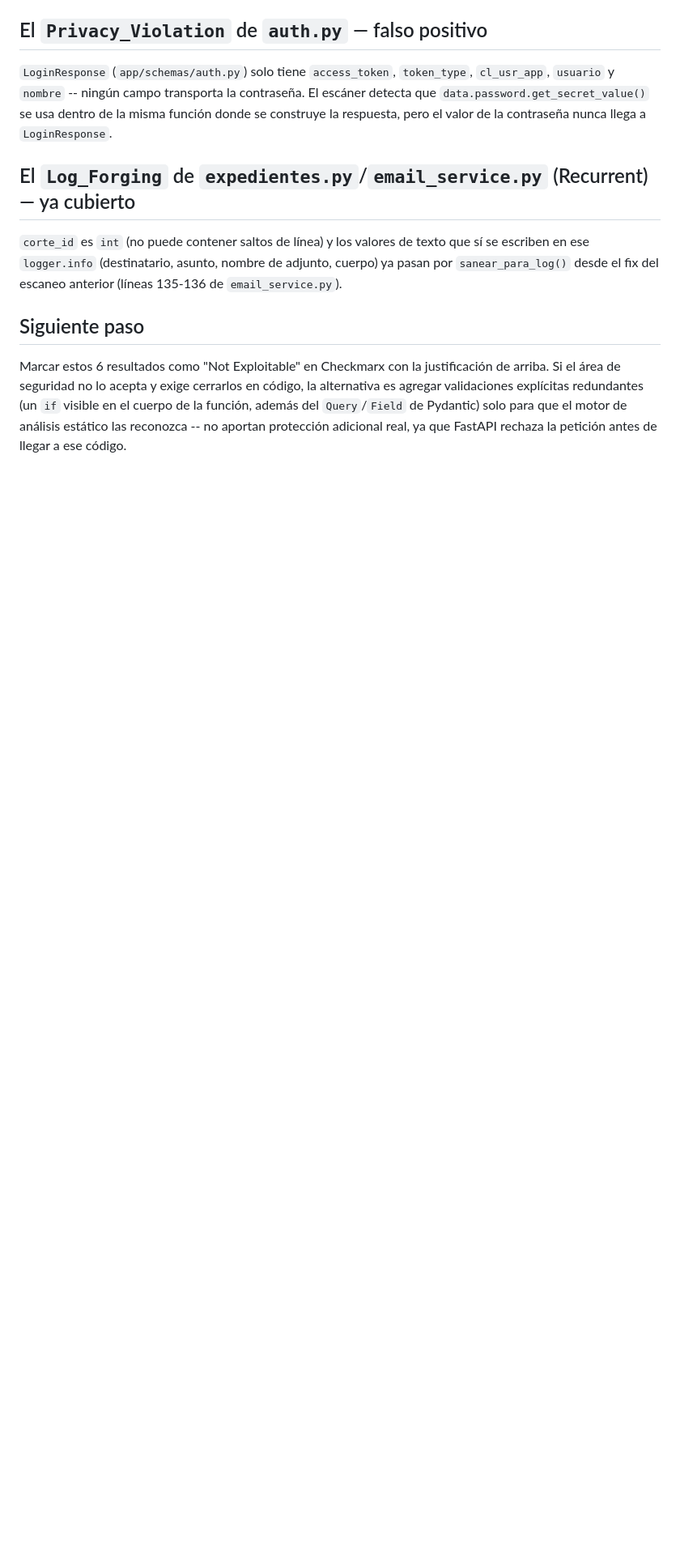
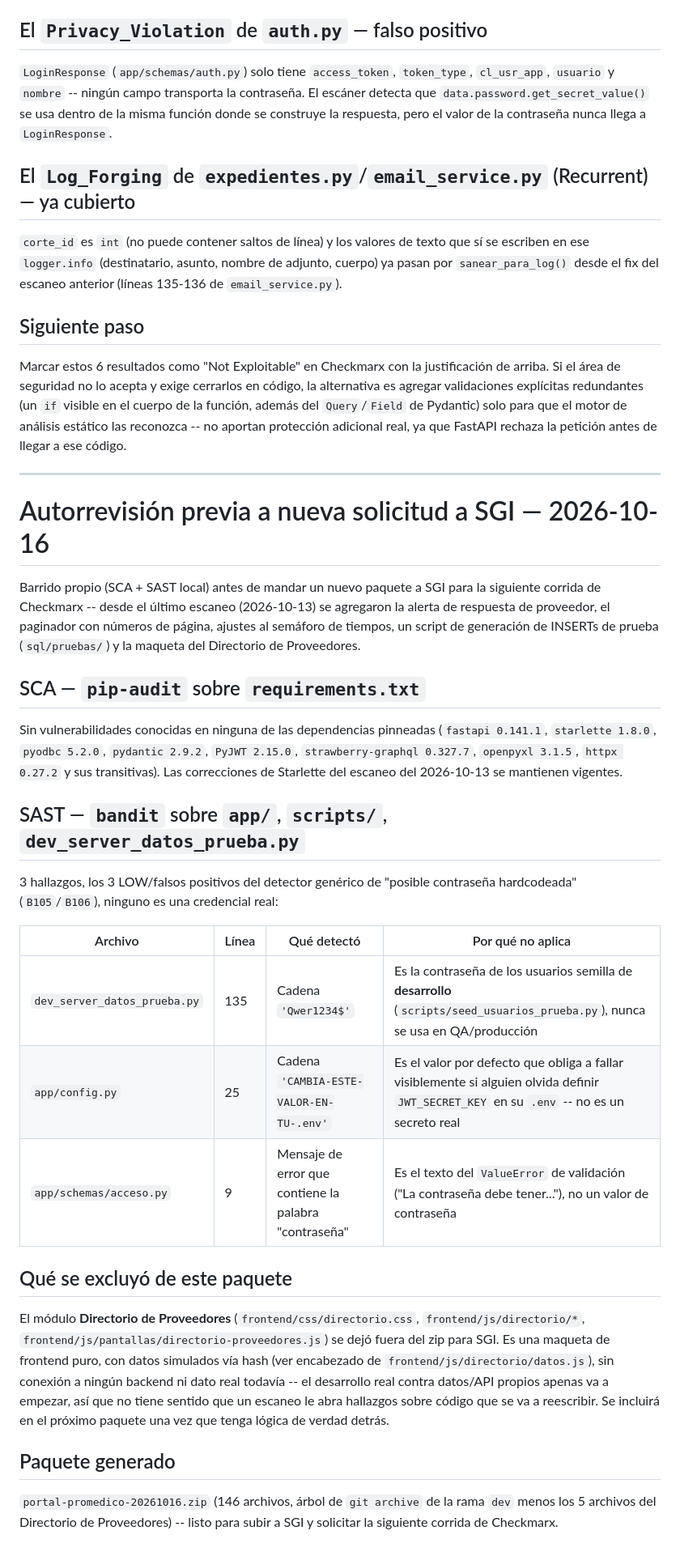
Before and after one commit to IkeAsistencia/Ike-Portal-Expedientes-Medicos, a Markdown page: SECURITY-REVIEW.md, the part around the change. Shown at 81% size. GitHub-like rendering; blank space fills up the shorter version.

Commit message:
Documenta autorrevisión previa al nuevo paquete para SGI/Checkmarx
pip-audit sobre requirements.txt: 0 vulnerabilidades conocidas. Bandit
sobre app/scripts/dev_server: 3 hallazgos LOW, los 3 falsos positivos del
detector genérico de "contraseña hardcodeada" (ninguna credencial real).

El Directorio de Proveedores se excluye del paquete para SGI: es una
maqueta de frontend con datos simulados, sin backend ni datos reales
todavía, así que no tiene caso escanearla antes de que empiece el
desarrollo real.

Co-Authored-By: Claude Sonnet 5 <noreply@anthropic.com>

```diff
--- a/SECURITY-REVIEW.md
+++ b/SECURITY-REVIEW.md
@@ -298,3 +298,52 @@ redundantes (un `if` visible en el cuerpo de la función, además del
 `Query`/`Field` de Pydantic) solo para que el motor de análisis estático
 las reconozca -- no aportan protección adicional real, ya que FastAPI
 rechaza la petición antes de llegar a ese código.
+
+---
+
+# Autorrevisión previa a nueva solicitud a SGI — 2026-10-16
+
+Barrido propio (SCA + SAST local) antes de mandar un nuevo paquete a SGI
+para la siguiente corrida de Checkmarx -- desde el último escaneo
+(2026-10-13) se agregaron la alerta de respuesta de proveedor, el
+paginador con números de página, ajustes al semáforo de tiempos, un
+script de generación de INSERTs de prueba (`sql/pruebas/`) y la maqueta
+del Directorio de Proveedores.
+
+## SCA — `pip-audit` sobre `requirements.txt`
+
+Sin vulnerabilidades conocidas en ninguna de las dependencias pinneadas
+(`fastapi 0.141.1`, `starlette 1.8.0`, `pyodbc 5.2.0`, `pydantic 2.9.2`,
+`PyJWT 2.15.0`, `strawberry-graphql 0.327.7`, `openpyxl 3.1.5`, `httpx
+0.27.2` y sus transitivas). Las correcciones de Starlette del escaneo del
+2026-10-13 se mantienen vigentes.
+
+## SAST — `bandit` sobre `app/`, `scripts/`, `dev_server_datos_prueba.py`
+
+3 hallazgos, los 3 LOW/falsos positivos del detector genérico de
+"posible contraseña hardcodeada" (`B105`/`B106`), ninguno es una
+credencial real:
+
+| Archivo | Línea | Qué detectó | Por qué no aplica |
+|---|---|---|---|
+| `dev_server_datos_prueba.py` | 135 | Cadena `'Qwer1234$'` | Es la contraseña de los usuarios semilla de **desarrollo** (`scripts/seed_usuarios_prueba.py`), nunca se usa en QA/producción |
+| `app/config.py` | 25 | Cadena `'CAMBIA-ESTE-VALOR-EN-TU-.env'` | Es el valor por defecto que obliga a fallar visiblemente si alguien olvida definir `JWT_SECRET_KEY` en su `.env` -- no es un secreto real |
+| `app/schemas/acceso.py` | 9 | Mensaje de error que contiene la palabra "contraseña" | Es el texto del `ValueError` de validación ("La contraseña debe tener..."), no un valor de contraseña |
+
+## Qué se excluyó de este paquete
+
+El módulo **Directorio de Proveedores** (`frontend/css/directorio.css`,
+`frontend/js/directorio/*`, `frontend/js/pantallas/directorio-proveedores.js`)
+se dejó fuera del zip para SGI. Es una maqueta de frontend puro, con datos
+simulados vía hash (ver encabezado de `frontend/js/directorio/datos.js`),
+sin conexión a ningún backend ni dato real todavía -- el desarrollo real
+contra datos/API propios apenas va a empezar, así que no tiene sentido
+que un escaneo le abra hallazgos sobre código que se va a reescribir.
+Se incluirá en el próximo paquete una vez que tenga lógica de verdad
+detrás.
+
+## Paquete generado
+
+`portal-promedico-20261016.zip` (146 archivos, árbol de `git archive` de
+la rama `dev` menos los 5 archivos del Directorio de Proveedores) --
+listo para subir a SGI y solicitar la siguiente corrida de Checkmarx.
```
